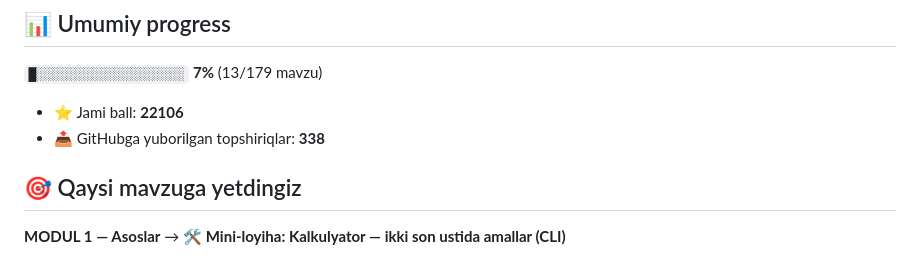
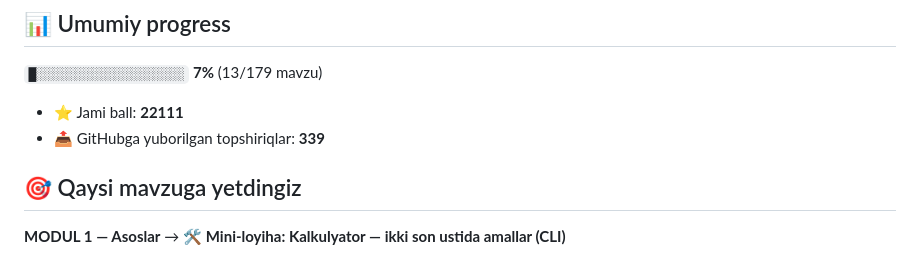
Before and after one commit to mominjonm919-web/aziz-academy-topshiriqlar, a Markdown page: README.md, the part around one of its changes. Rendered like a GitHub page.

Commit message:
docs: progress README yangilandi

```diff
--- a/README.md
+++ b/README.md
@@ -6,8 +6,8 @@
 
 `█░░░░░░░░░░░░░░░░░░░` **7%**  (13/179 mavzu)
 
-- ⭐ Jami ball: **22106**
-- 📤 GitHubga yuborilgan topshiriqlar: **338**
+- ⭐ Jami ball: **22111**
+- 📤 GitHubga yuborilgan topshiriqlar: **339**
 
 ## 🎯 Qaysi mavzuga yetdingiz
 
```
Also changed, not shown: other parts of README.md (+1 -1 lines).
